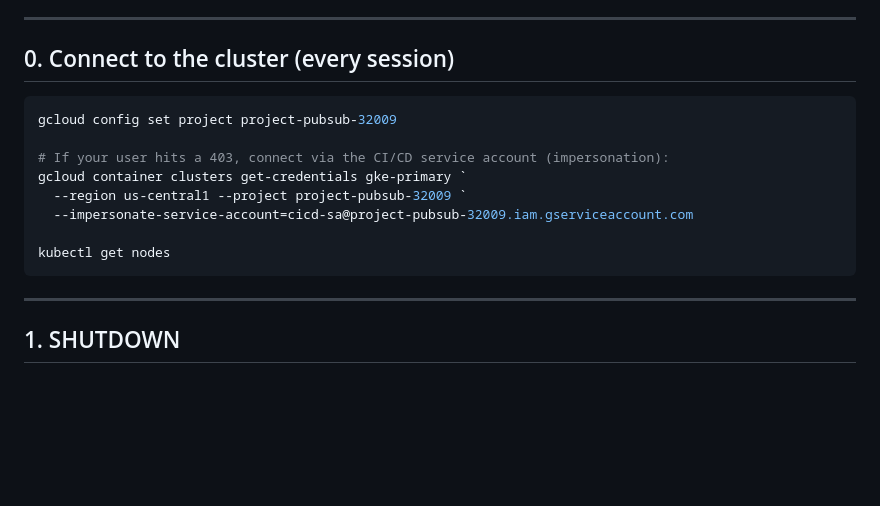
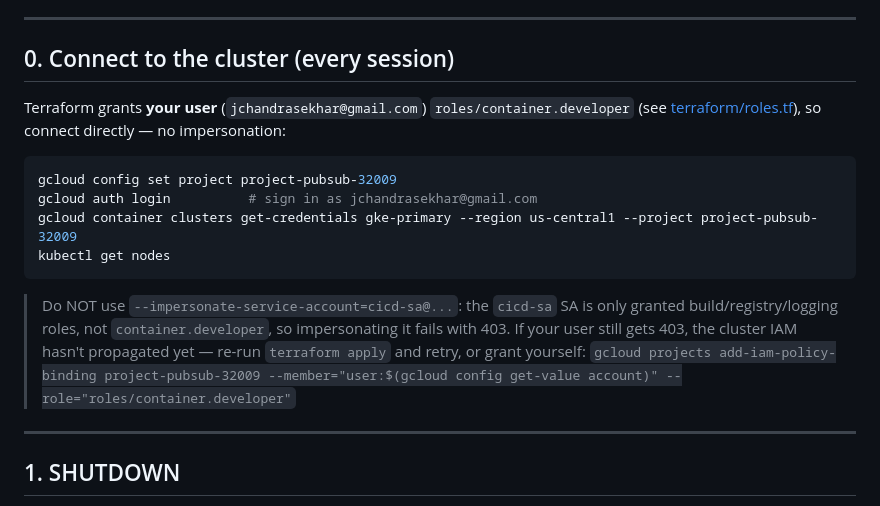
Before and after one commit to jchandrasekhar-commits/GCPIAM, a Markdown page: docs/k8s-shutdown-startup.md, the part around the change. Drawn GitHub-style; blank space fills up the shorter version.

Commit message:
docs: connect to cluster directly (user has container.developer); drop broken cicd-sa impersonation

````diff
--- a/docs/k8s-shutdown-startup.md
+++ b/docs/k8s-shutdown-startup.md
@@ -12,16 +12,21 @@ Manifests:
 
 ## 0. Connect to the cluster (every session)
 
+Terraform grants **your user** (`jchandrasekhar@gmail.com`) `roles/container.developer`
+(see [terraform/roles.tf](../terraform/roles.tf)), so connect directly — no impersonation:
+
 ```powershell
 gcloud config set project project-pubsub-32009
-
-# If your user hits a 403, connect via the CI/CD service account (impersonation):
-gcloud container clusters get-credentials gke-primary `
-  --region us-central1 --project project-pubsub-32009 `
-  --impersonate-service-account=cicd-sa@project-pubsub-32009.iam.gserviceaccount.com
-
+gcloud auth login          # sign in as jchandrasekhar@gmail.com
+gcloud container clusters get-credentials gke-primary --region us-central1 --project project-pubsub-32009
 kubectl get nodes
 ```
+
+> Do NOT use `--impersonate-service-account=cicd-sa@...`: the `cicd-sa` SA is
+> only granted build/registry/logging roles, not `container.developer`, so
+> impersonating it fails with 403. If your user still gets 403, the cluster IAM
+> hasn't propagated yet — re-run `terraform apply` and retry, or grant yourself:
+> `gcloud projects add-iam-policy-binding project-pubsub-32009 --member="user:$(gcloud config get-value account)" --role="roles/container.developer"`
 
 ---
 
````
